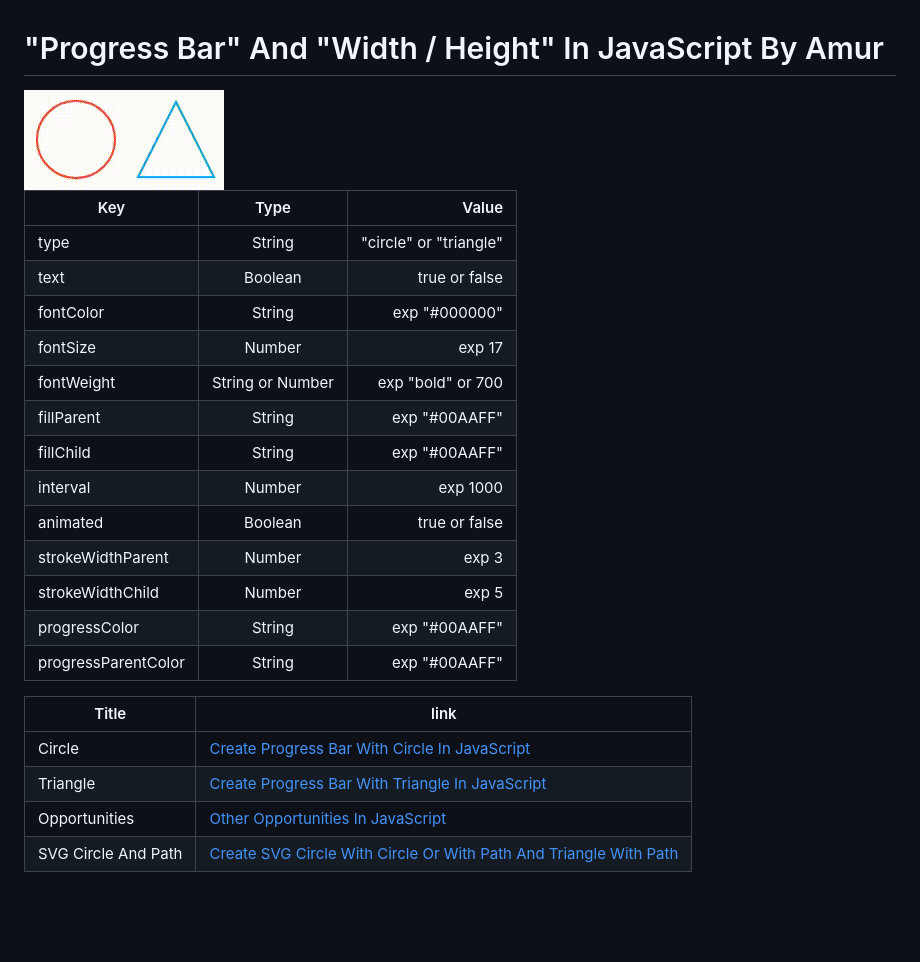
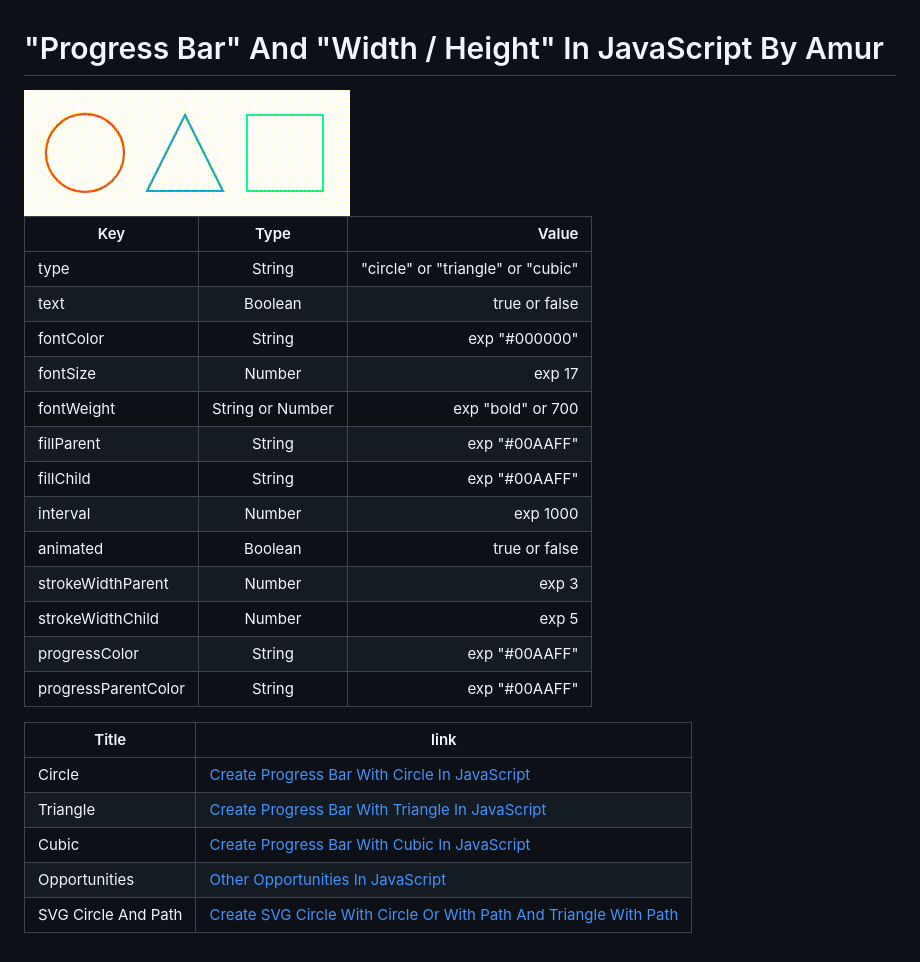
Before and after one commit to AmurKhoyetsyan/Progress-Bar, a Markdown page: README.md, the part around the change. Drawn GitHub-style; pictures changed too: img/allprogress.gif (added), img/circleandtriangle.gif (deleted); blank space fills up the shorter version.

Commit message:
add new progress cubic and replace progress gif

```diff
--- a/README.md
+++ b/README.md
@@ -1,22 +1,22 @@
 # "Progress Bar" And "Width / Height" In JavaScript By Amur
 
-<img src="img/circleandtriangle.gif" style="width: 100%; max-width: 150px;" />
+<img src="img/allprogress.gif" style="width: 100%; max-width: 150px;" />
 
-| Key                 | Type               | Value                     |
-| ------------------- | :----------------: | ------------------------: |
-| type                | String             | "circle" or "triangle"    |
-| text                | Boolean            | true or false             |
-| fontColor           | String             | exp "#000000"             |
-| fontSize            | Number             | exp 17                    |
-| fontWeight          | String or Number   | exp "bold" or 700         |
-| fillParent          | String             | exp "#00AAFF"             |
-| fillChild           | String             | exp "#00AAFF"             |
-| interval            | Number             | exp 1000                  |
-| animated            | Boolean            | true or false             |
-| strokeWidthParent   | Number             | exp 3                     |
-| strokeWidthChild    | Number             | exp 5                     |
-| progressColor       | String             | exp "#00AAFF"             |
-| progressParentColor | String             | exp "#00AAFF"             |
+| Key                 | Type               | Value                               |
+| ------------------- | :----------------: | ----------------------------------: |
+| type                | String             | "circle" or "triangle" or "cubic"   |
+| text                | Boolean            | true or false                       |
+| fontColor           | String             | exp "#000000"                       |
+| fontSize            | Number             | exp 17                              |
+| fontWeight          | String or Number   | exp "bold" or 700                   |
+| fillParent          | String             | exp "#00AAFF"                       |
+| fillChild           | String             | exp "#00AAFF"                       |
+| interval            | Number             | exp 1000                            |
+| animated            | Boolean            | true or false                       |
+| strokeWidthParent   | Number             | exp 3                               |
+| strokeWidthChild    | Number             | exp 5                               |
+| progressColor       | String             | exp "#00AAFF"                       |
+| progressParentColor | String             | exp "#00AAFF"                       |
 
 
 
@@ -24,5 +24,6 @@
 | ------------------- | -------------------------------------------------------------------------------------------- |
 | Circle              | [Create Progress Bar With Circle In JavaScript](documentation/progressbarcircle.md)          |
 | Triangle            | [Create Progress Bar With Triangle In JavaScript](documentation/progressbartriangle.md)      |
+| Cubic               | [Create Progress Bar With Cubic In JavaScript](documentation/progressbarcubic.md)            |
 | Opportunities       | [Other Opportunities In JavaScript](documentation/otheropportunities.md)                     |
 | SVG Circle And Path | [Create SVG Circle With Circle Or With Path And Triangle With Path](documentation/circle.md) |
```
Also changed, not shown: documentation/progressbarcubic.md (added, +59 -0 lines), 5 other files.
